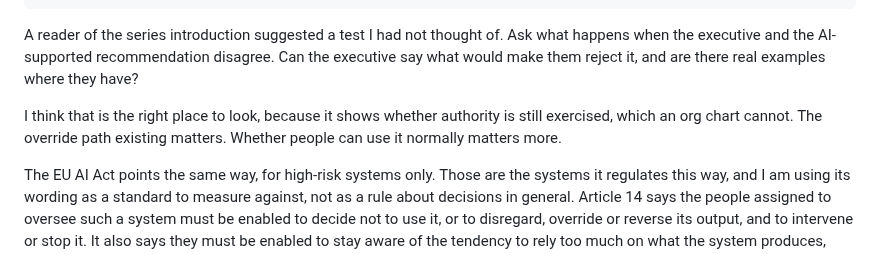
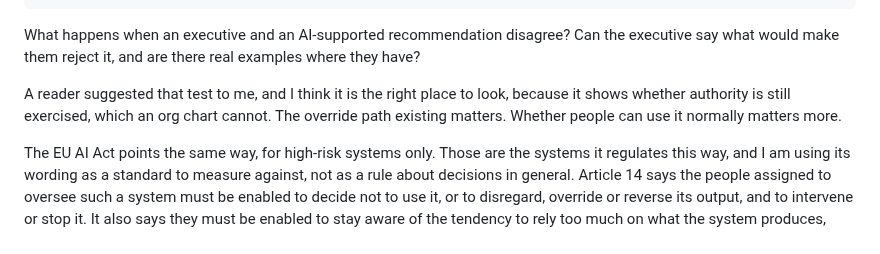
Before and after one commit to czietsman/nuphirho.dev, a Markdown page: posts/caio-can-the-executive-still-say-no.md, the part around the change. GitHub-like rendering.

Commit message:
Sync from private repo (c84c9277)

```diff
--- a/posts/caio-can-the-executive-still-say-no.md
+++ b/posts/caio-can-the-executive-still-say-no.md
@@ -9,9 +9,9 @@ cover_image_prompt: |
 linkedin_url:
 ---
 
-A reader of the series introduction suggested a test I had not thought of. Ask what happens when the executive and the AI-supported recommendation disagree. Can the executive say what would make them reject it, and are there real examples where they have?
+What happens when an executive and an AI-supported recommendation disagree? Can the executive say what would make them reject it, and are there real examples where they have?
 
-I think that is the right place to look, because it shows whether authority is still exercised, which an org chart cannot. The override path existing matters. Whether people can use it normally matters more.
+A reader suggested that test to me, and I think it is the right place to look, because it shows whether authority is still exercised, which an org chart cannot. The override path existing matters. Whether people can use it normally matters more.
 
 The EU AI Act points the same way, for high-risk systems only. Those are the systems it regulates this way, and I am using its wording as a standard to measure against, not as a rule about decisions in general. Article 14 says the people assigned to oversee such a system must be enabled to decide not to use it, or to disregard, override or reverse its output, and to intervene or stop it. It also says they must be enabled to stay aware of the tendency to rely too much on what the system produces, which it names automation bias.
 
```
